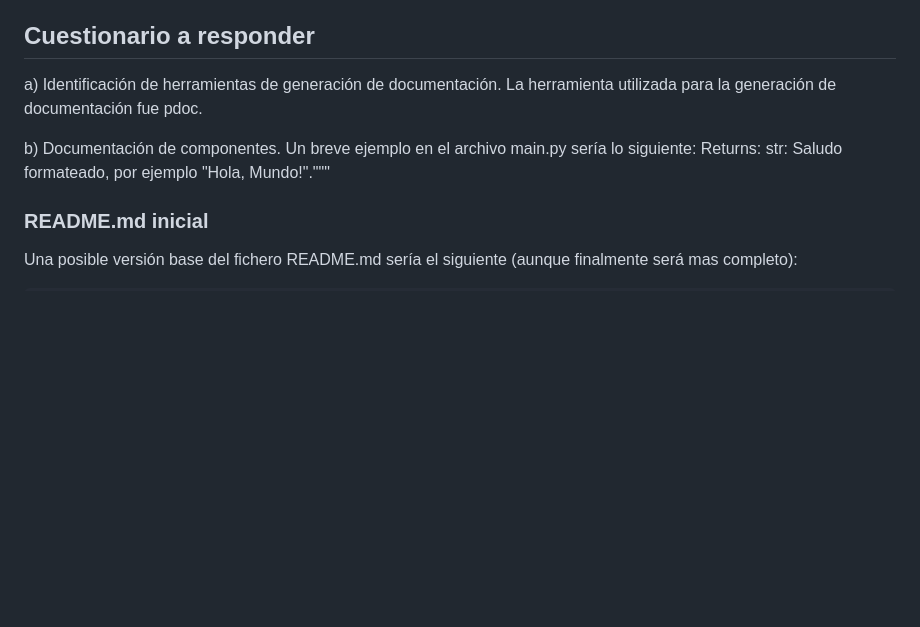
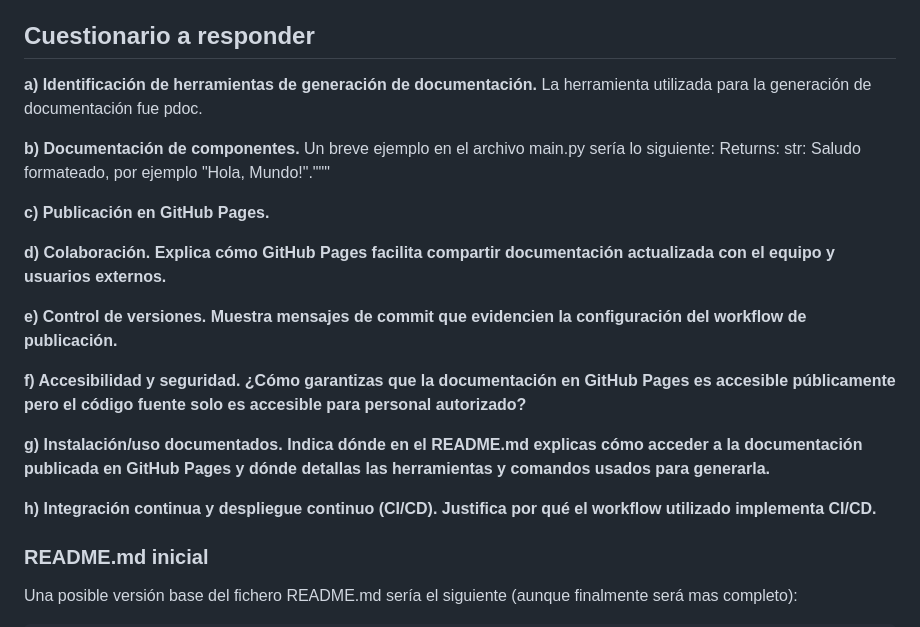
Before and after one commit to Miguel-verdu/P1-MVP, a Markdown page: README.md, the part around the change. Rendered like a GitHub page; blank space fills up the shorter version.

```diff
--- a/README.md
+++ b/README.md
@@ -44,13 +44,30 @@ Quedan disponibles en el enlace dado anteriormente
 Documentación siempre actualizada sin que tengas que hacer nada manualmente.
 
 ## Cuestionario a responder
-a) Identificación de herramientas de generación de documentación.
+**a) Identificación de herramientas de generación de documentación.**
 La herramienta utilizada para la generación de documentación fue pdoc.
 
-b) Documentación de componentes.
+**b) Documentación de componentes.**
 Un breve ejemplo en el archivo main.py sería lo siguiente:
       Returns:
         str: Saludo formateado, por ejemplo "Hola, Mundo!"."""
+
+**c) Publicación en GitHub Pages.**
+
+
+**d) Colaboración. Explica cómo GitHub Pages facilita compartir documentación actualizada con el equipo y usuarios externos.**
+
+
+**e) Control de versiones. Muestra mensajes de commit que evidencien la configuración del workflow de publicación.**
+
+
+**f) Accesibilidad y seguridad. ¿Cómo garantizas que la documentación en GitHub Pages es accesible públicamente pero el código fuente solo es accesible para personal autorizado?**
+
+
+**g) Instalación/uso documentados. Indica dónde en el README.md explicas cómo acceder a la documentación publicada en GitHub Pages y dónde detallas las herramientas y comandos usados para generarla.**
+
+
+**h) Integración continua y despliegue continuo (CI/CD). Justifica por qué el workflow utilizado implementa CI/CD.**
 
 
 
```
